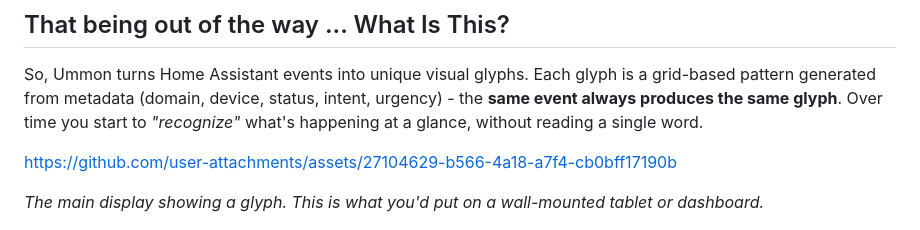
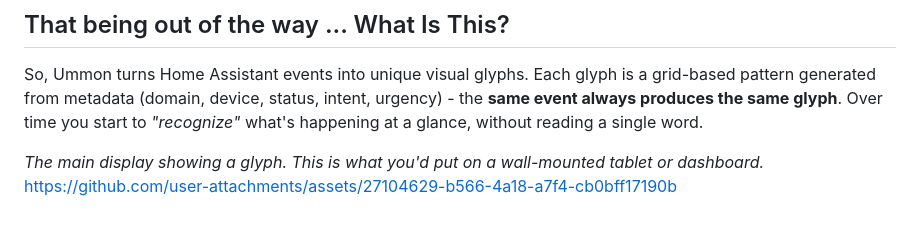
Before and after one commit to HighLibrarian/UMMON-Glyph-UI, a Markdown page: README.md, the part around the change. Rendered like a GitHub page.

```diff
--- a/README.md
+++ b/README.md
@@ -25,9 +25,10 @@ If it breaks, it breaks. If it works, enjoy watching your dishwasher speak in gl
 
 So, Ummon turns Home Assistant events into unique visual glyphs. Each glyph is a grid-based pattern generated from metadata (domain, device, status, intent, urgency) - the **same event always produces the same glyph**. Over time you start to *"recognize"* what's happening at a glance, without reading a single word.
 
+*The main display showing a glyph. This is what you'd put on a wall-mounted tablet or dashboard.*
 https://github.com/user-attachments/assets/27104629-b566-4a18-a7f4-cb0bff17190b
 
-*The main display showing a glyph. This is what you'd put on a wall-mounted tablet or dashboard.*
+
 
 <img src="screenshots/display-home-assistant.png" alt="Glyph in Home Assistant" width="400" />
 
```
